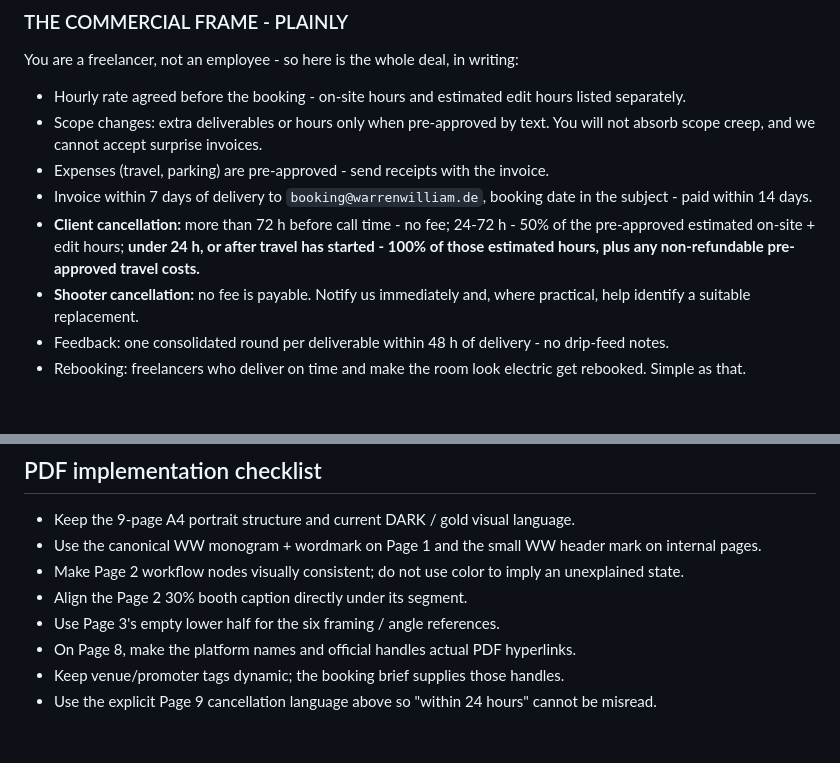
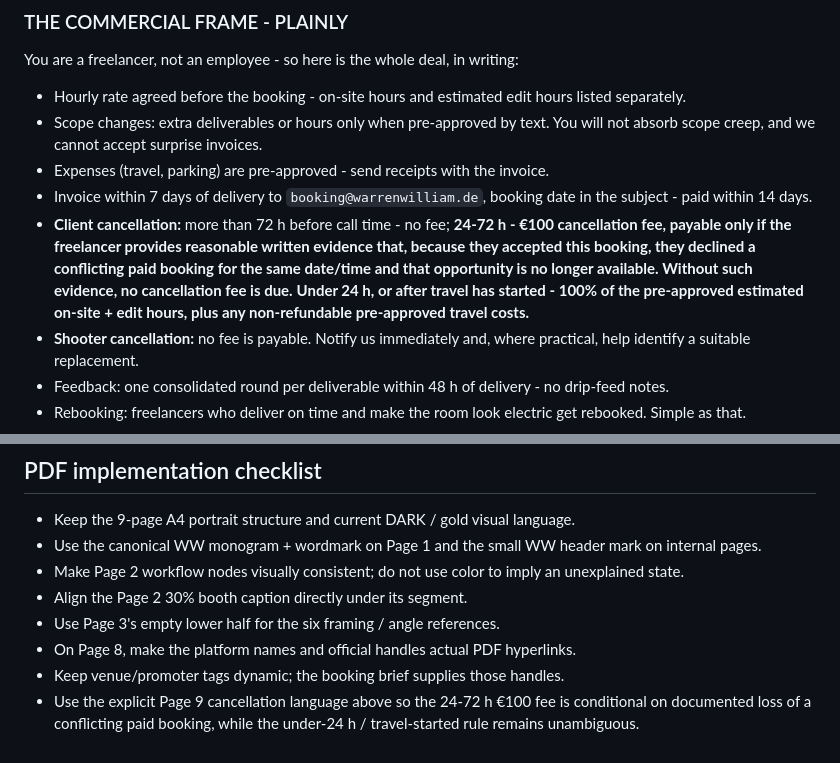
Before and after one commit to Lutho8/warren-will-music, a Markdown page: docs/content-playbook.md, 2 parts joined by grey strips. GitHub-like rendering; blank space fills up the shorter version.

Commit message:
Refine freelancer cancellation terms and bump playbook to v1.3

```diff
--- a/docs/content-playbook.md
+++ b/docs/content-playbook.md
@@ -234,7 +234,7 @@ You are a freelancer, not an employee - so here is the whole deal, in writing:
 - Scope changes: extra deliverables or hours only when pre-approved by text. You will not absorb scope creep, and we cannot accept surprise invoices.
 - Expenses (travel, parking) are pre-approved - send receipts with the invoice.
 - Invoice within 7 days of delivery to `booking@warrenwilliam.de`, booking date in the subject - paid within 14 days.
-- **Client cancellation:** more than 72 h before call time - no fee; 24-72 h - 50% of the pre-approved estimated on-site + edit hours; **under 24 h, or after travel has started - 100% of those estimated hours, plus any non-refundable pre-approved travel costs.**
+- **Client cancellation:** more than 72 h before call time - no fee; **24-72 h - €100 cancellation fee, payable only if the freelancer provides reasonable written evidence that, because they accepted this booking, they declined a conflicting paid booking for the same date/time and that opportunity is no longer available. Without such evidence, no cancellation fee is due.** **Under 24 h, or after travel has started - 100% of the pre-approved estimated on-site + edit hours, plus any non-refundable pre-approved travel costs.**
 - **Shooter cancellation:** no fee is payable. Notify us immediately and, where practical, help identify a suitable replacement.
 - Feedback: one consolidated round per deliverable within 48 h of delivery - no drip-feed notes.
 - Rebooking: freelancers who deliver on time and make the room look electric get rebooked. Simple as that.
@@ -254,4 +254,4 @@ Closing line:
 - Use Page 3's empty lower half for the six framing / angle references.
 - On Page 8, make the platform names and official handles actual PDF hyperlinks.
 - Keep venue/promoter tags dynamic; the booking brief supplies those handles.
-- Use the explicit Page 9 cancellation language above so "within 24 hours" cannot be misread.
+- Use the explicit Page 9 cancellation language above so the 24-72 h €100 fee is conditional on documented loss of a conflicting paid booking, while the under-24 h / travel-started rule remains unambiguous.
```
Also changed, not shown: other parts of docs/content-playbook.md (+2 -2 lines).
